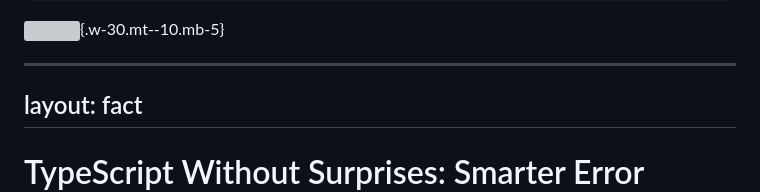
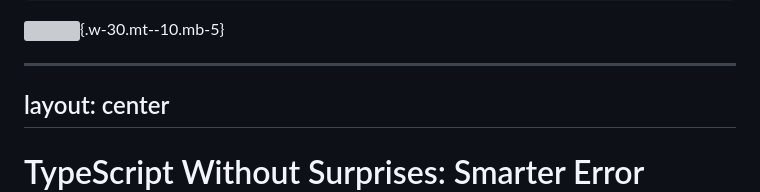
Before and after one commit to nirtamir2/talks, a Markdown page: 2025-06-26/src/slides.md, the part around one of its changes. GitHub-like rendering; grey boxes are pictures that could not be loaded.

Commit message:
WIP - Y4:0

```diff
--- a/2025-06-26/src/slides.md
+++ b/2025-06-26/src/slides.md
@@ -16,7 +16,7 @@ title: "TypeScript Without Surprises: Smarter Error Handling with Effect-TS"
 TypeScript Without Surprises: Smarter Error Handling with Effect-TS
 -->
 ---
-layout: fact
+layout: center
 ---
 
 # TypeScript Without Surprises: Smarter Error Handling with Effect-TS
```
Also changed, not shown: other parts of 2025-06-26/src/slides.md (+2 -0 lines).
